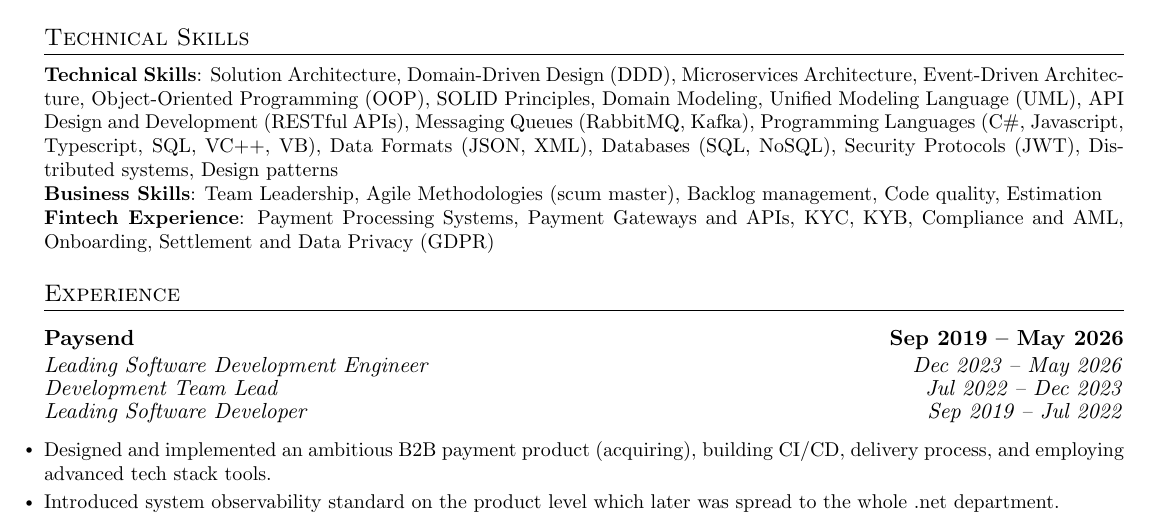
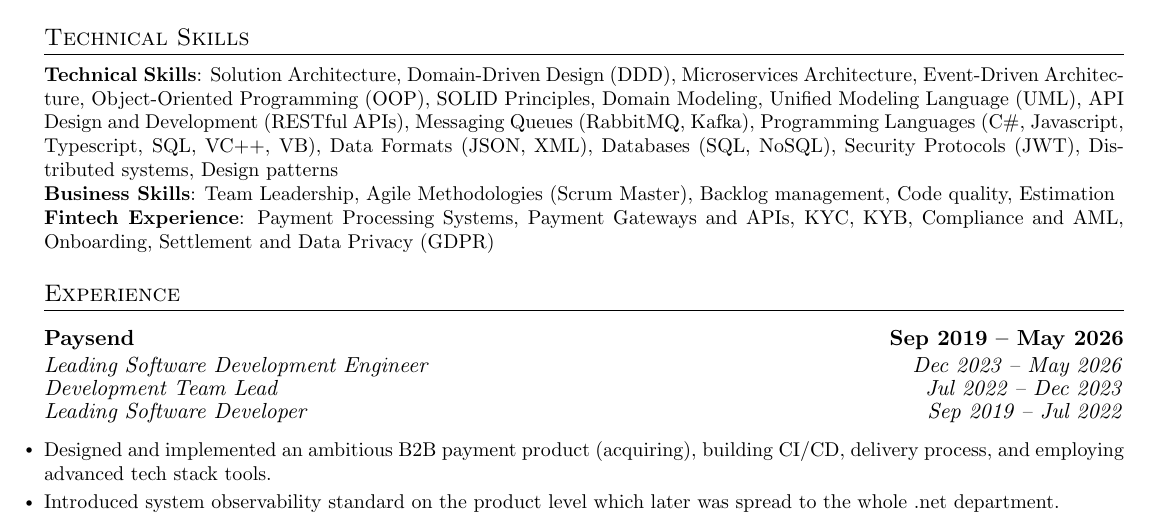
Before and after one commit to happygrey/happygrey.github.io, a LaTeX CV (resume/resume.tex): part of page 1 of 2, cut so that both start at the same text. Compiled offline with pdfLaTeX.

Commit message:
Potential fix for pull request finding
Co-authored-by: Copilot Autofix powered by AI <175728472+Copilot@users.noreply.github.com>

```diff
--- a/resume/resume.tex
+++ b/resume/resume.tex
@@ -110,7 +110,7 @@
     \justifying % Added for text justification
         \item{
             \textbf{Technical Skills}{: Solution Architecture, Domain-Driven Design (DDD), Microservices Architecture, Event-Driven Architecture, Object-Oriented Programming (OOP), SOLID Principles, Domain Modeling, Unified Modeling Language (UML), API Design and Development (RESTful APIs), Messaging Queues (RabbitMQ, Kafka), Programming Languages (C\#, Javascript, Typescript, SQL, VC++, VB), Data Formats (JSON, XML), Databases (SQL, NoSQL), Security Protocols (JWT)}, Distributed systems, Design patterns \\
-            \textbf{Business Skills}{: Team Leadership, Agile Methodologies (scum master), Backlog management, Code quality, Estimation} \\
+            \textbf{Business Skills}{: Team Leadership, Agile Methodologies (Scrum Master), Backlog management, Code quality, Estimation} \\
             \textbf{Fintech Experience}{: Payment Processing Systems, Payment Gateways and APIs, KYC, KYB, Compliance and AML, Onboarding, Settlement and Data Privacy (GDPR) }
         }
     }
```
